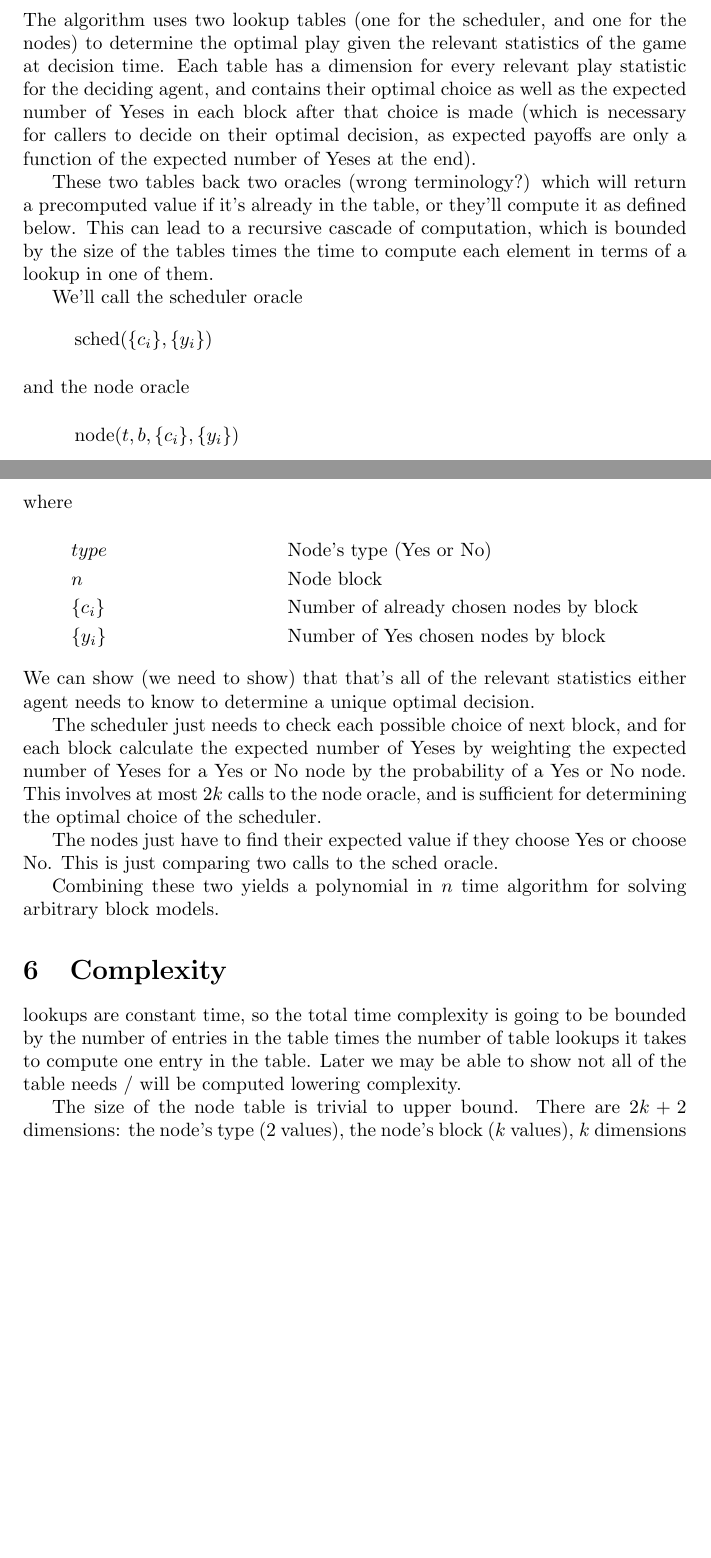
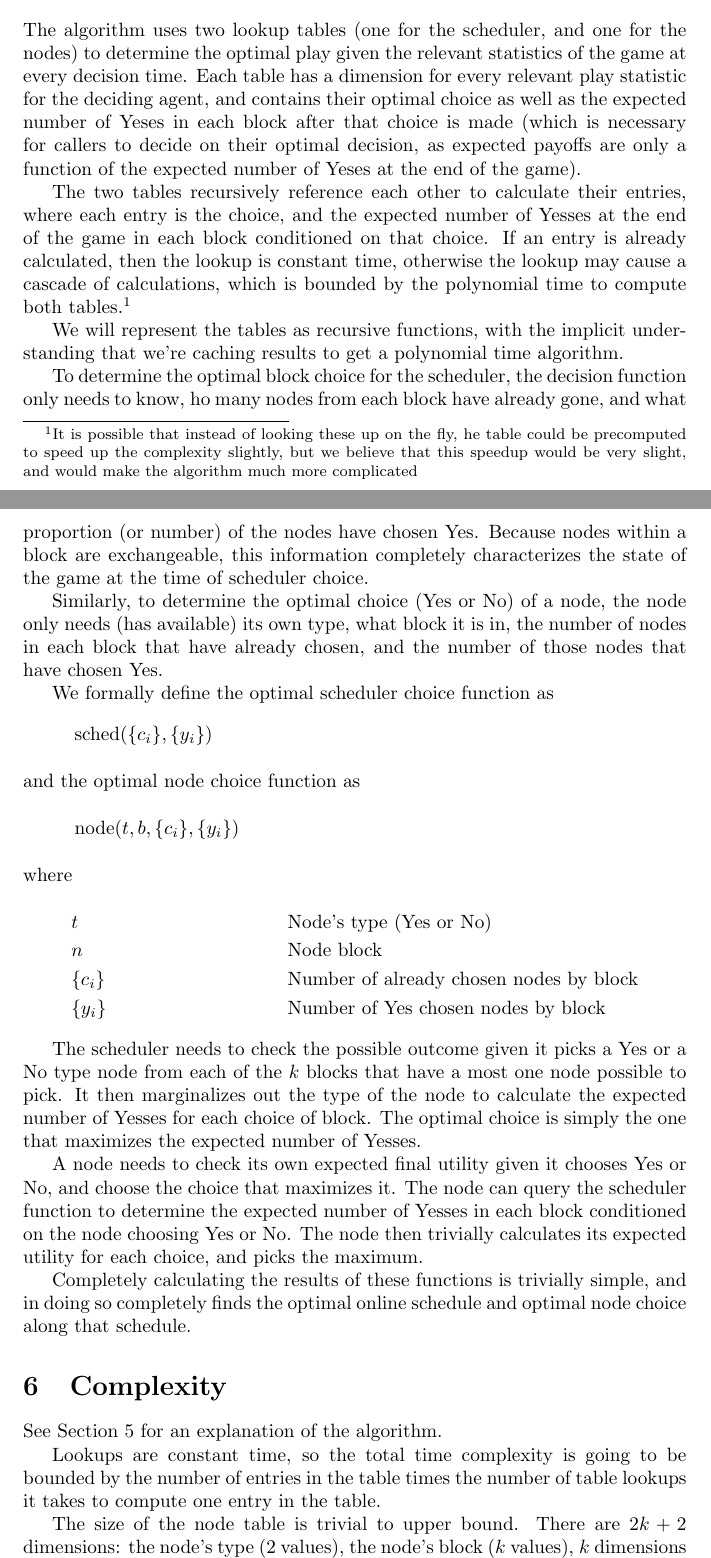
Before and after one commit to nitramsivart/block-scheduling, a LaTeX document (paper.tex): two parts of pages 4 and 5 of 7, joined at a grey line, cut so that both start at the same text, the shorter picture padded with empty space. Compiled offline with pdfLaTeX.

Commit message:
Updated paper for algorithm and complexity section. Added some 'cloud' / grant graphs

```diff
--- a/paper.tex
+++ b/paper.tex
@@ -196,57 +196,82 @@ Then maybe a subsection specifically about block models
 \end{align*}
 
 \section{Algorithm}
+\label{sec:algorithm}
 
 The algorithm uses two lookup tables (one for the scheduler, and one
 for the nodes) to determine the optimal play given the relevant
-statistics of the game at decision time. Each table has a dimension
-for every relevant play statistic for the deciding agent, and contains
-their optimal choice as well as the expected number of Yeses in each
-block after that choice is made (which is necessary for callers to
-decide on their optimal decision, as expected payoffs are only a
-function of the expected number of Yeses at the end).
+statistics of the game at every decision time. Each table has a
+dimension for every relevant play statistic for the deciding agent,
+and contains their optimal choice as well as the expected number of
+Yeses in each block after that choice is made (which is necessary for
+callers to decide on their optimal decision, as expected payoffs are
+only a function of the expected number of Yeses at the end of the
+game).
 
-These two tables back two oracles (wrong terminology?) which will
-return a precomputed value if it's already in the table, or they'll
-compute it as defined below. This can lead to a recursive cascade of
-computation, which is bounded by the size of the tables times the time
-to compute each element in terms of a lookup in one of them.
+The two tables recursively reference each other to calculate their
+entries, where each entry is the choice, and the expected number of
+Yesses at the end of the game in each block conditioned on that
+choice. If an entry is already calculated, then the lookup is constant
+time, otherwise the lookup may cause a cascade of calculations, which
+is bounded by the polynomial time to compute both tables.\footnote{It
+  is possible that instead of looking these up on the fly, he table
+  could be precomputed to speed up the complexity slightly, but we
+  believe that this speedup would be very slight, and would make the
+  algorithm much more complicated}
 
-We'll call the scheduler oracle
+We will represent the tables as recursive functions, with the implicit
+understanding that we're caching results to get a polynomial time
+algorithm.
+
+To determine the optimal block choice for the scheduler, the decision
+function only needs to know, ho many nodes from each block have
+already gone, and what proportion (or number) of the nodes have chosen
+Yes. Because nodes within a block are exchangeable, this information
+completely characterizes the state of the game at the time of
+scheduler choice.
+
+Similarly, to determine the optimal choice (Yes or No) of a node, the
+node only needs (has available) its own type, what block it is in, the
+number of nodes in each block that have already chosen, and the number
+of those nodes that have chosen Yes.
+
+We formally define the optimal scheduler choice function as
 \begin{align*}
   & \operatorname{sched}(\{c_i\}, \{y_i\})
-  \intertext{and the node oracle}
+  \intertext{and the optimal node choice function as}
   & \operatorname{node}(t, b, \{c_i\}, \{y_i\})
   \intertext{where}
-  & type && \text{Node's type (Yes or No)} \\
+  & t && \text{Node's type (Yes or No)} \\
   & n && \text{Node block} \\
   & \{c_i\} && \text{Number of already chosen nodes by block} \\
   & \{y_i\} && \text{Number of Yes chosen nodes by block}
 \end{align*}
-We can show (we need to show) that that's all of the relevant
-statistics either agent needs to know to determine a unique optimal
-decision.
 
-The scheduler just needs to check each possible choice of next block,
-and for each block calculate the expected number of Yeses by weighting
-the expected number of Yeses for a Yes or No node by the probability
-of a Yes or No node. This involves at most $2k$ calls to the node
-oracle, and is sufficient for determining the optimal choice of the
-scheduler.
+The scheduler needs to check the possible outcome given it picks a Yes
+or a No type node from each of the $k$ blocks that have a most one
+node possible to pick. It then marginalizes out the type of the node
+to calculate the expected number of Yesses for each choice of
+block. The optimal choice is simply the one that maximizes the
+expected number of Yesses.
 
-The nodes just have to find their expected value if they choose Yes or
-choose No. This is just comparing two calls to the sched oracle.
+A node needs to check its own expected final utility given it chooses
+Yes or No, and choose the choice that maximizes it. The node can query
+the scheduler function to determine the expected number of Yesses in
+each block conditioned on the node choosing Yes or No. The node then
+trivially calculates its expected utility for each choice, and picks
+the maximum.
 
-Combining these two yields a polynomial in $n$ time algorithm for
-solving arbitrary block models.
+Completely calculating the results of these functions is trivially
+simple, and in doing so completely finds the optimal online schedule
+and optimal node choice along that schedule.
 
 \section{Complexity}
 
-lookups are constant time, so the total time complexity is going to
+See Section \ref{sec:algorithm} for an explanation of the algorithm.
+
+Lookups are constant time, so the total time complexity is going to
 be bounded by the number of entries in the table times the number of
-table lookups it takes to compute one entry in the table. Later we may
-be able to show not all of the table needs / will be computed lowering
-complexity.
+table lookups it takes to compute one entry in the table.
 
 The size of the node table is trivial to upper bound. There are $2k+2$
 dimensions: the node's type (2 values), the node's block ($k$ values),
@@ -267 +288,0 @@ nodes in each block that have gone before and selected yes ($\le s_i +
-    entry computation takes 2 calls to the sched oracle, and then does
```
Also changed, not shown: paper.pdf, paper.tex (22 more changed lines), 1 other file.
